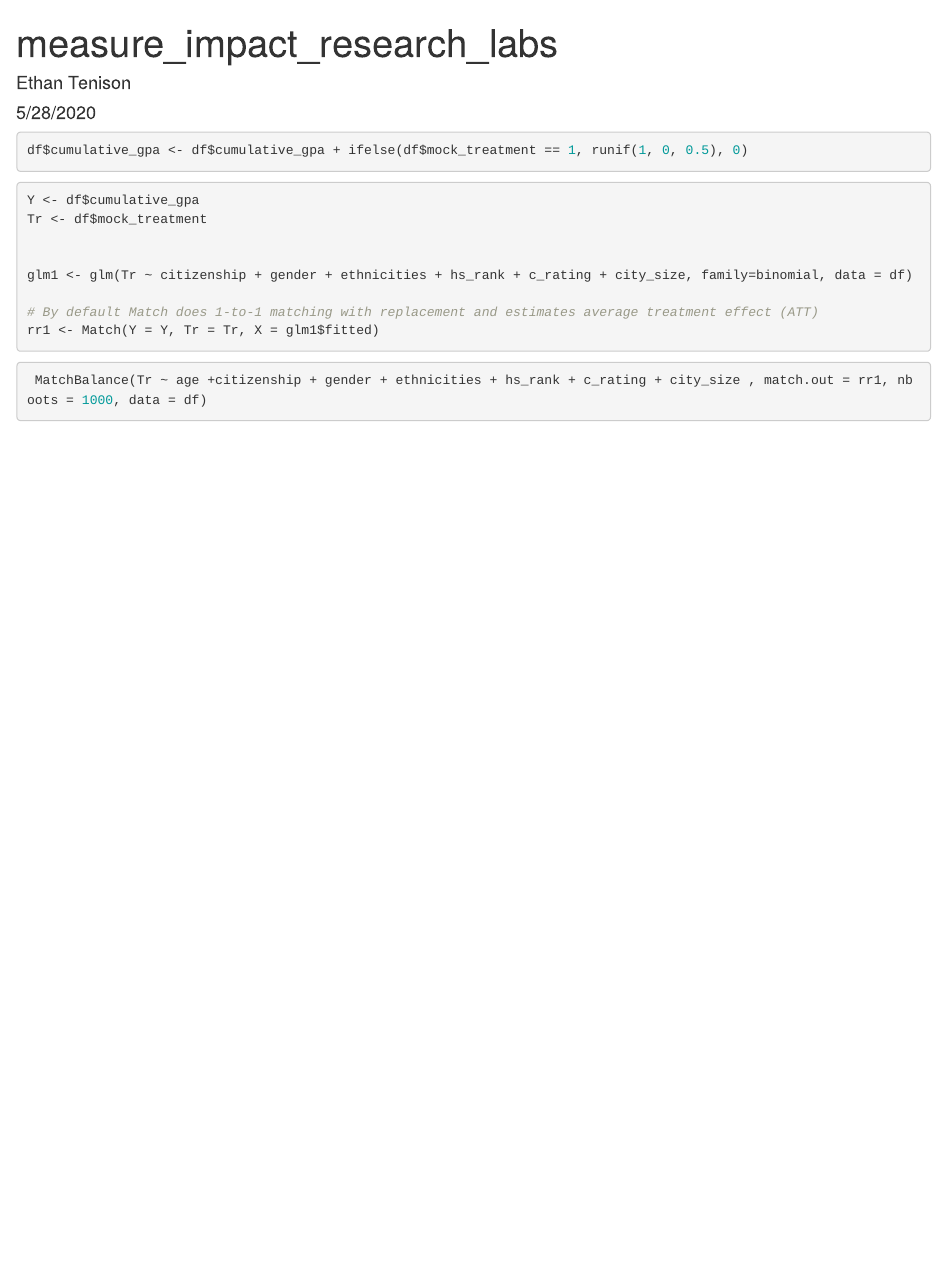
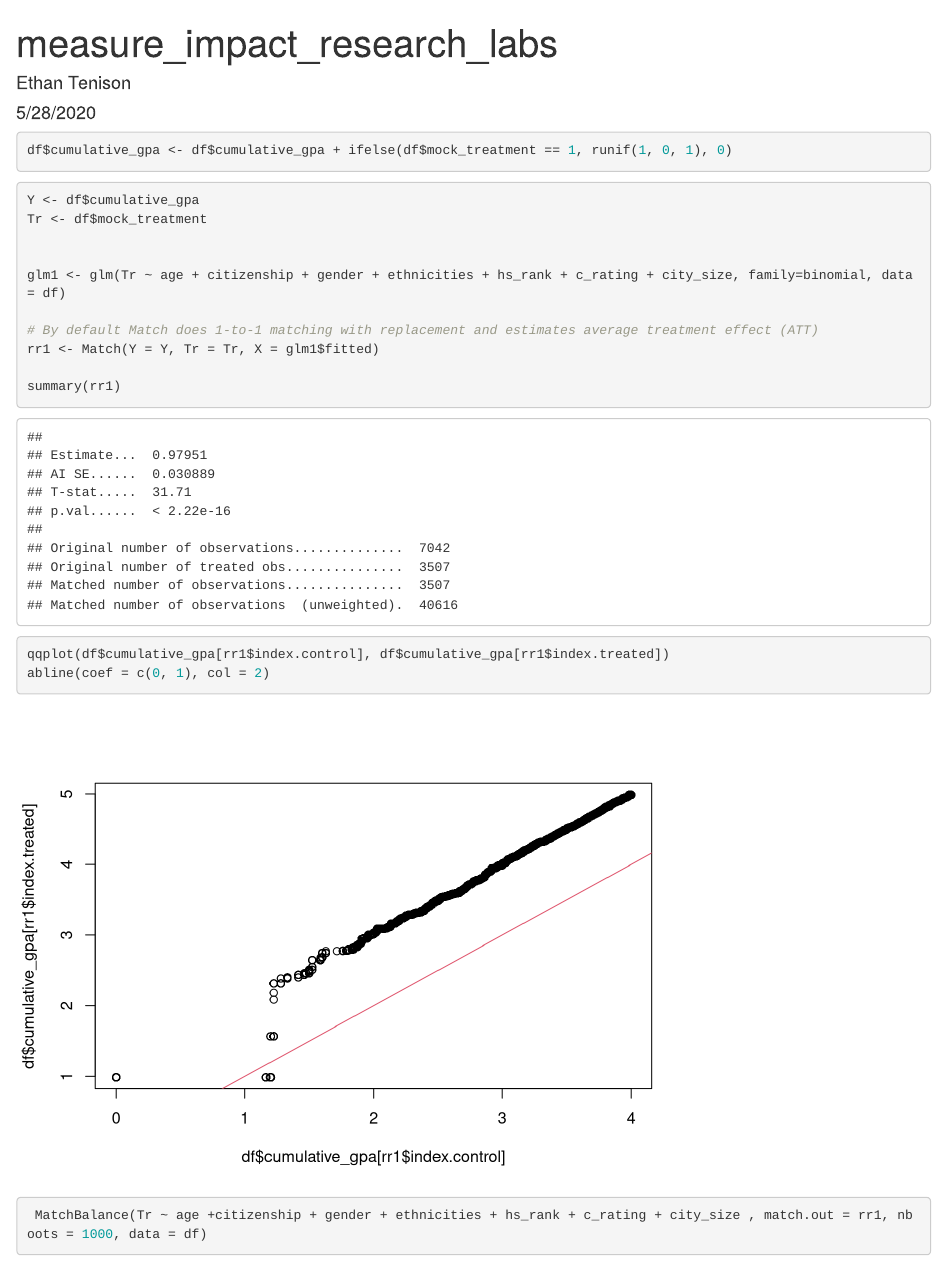
Before and after one commit to ethantenison/UT_Lab-Matching-, an R Markdown document (ut_lab_matchin.rmd): the page in a window 1100 px wide, from its top. Rendered offline with R 4.5, knitr and Pandoc, with nearby package versions; code that draws random numbers runs with fixed seeds of ours; some code elsewhere in the file could not run offline.

Commit message:
Using rbounds and matching package.

````diff
--- a/ut_lab_matchin.rmd
+++ b/ut_lab_matchin.rmd
@@ -20,11 +21,9 @@ df <- read_csv("cleaned_ut_census_tea.csv",
 ```{r modifiying_gpa_mock}
 
 
-df$cumulative_gpa <- df$cumulative_gpa + ifelse(df$mock_treatment == 1, runif(1, 0, 0.5), 0)
+df$cumulative_gpa <- df$cumulative_gpa + ifelse(df$mock_treatment == 1, runif(1, 0, 1), 0)
 
 ```
-
-
 
 
 
@@ -35,10 +34,21 @@ Y <- df$cumulative_gpa
 Tr <- df$mock_treatment
 
 
-glm1 <- glm(Tr ~ citizenship + gender + ethnicities + hs_rank + c_rating + city_size, family=binomial, data = df)
+glm1 <- glm(Tr ~ age + citizenship + gender + ethnicities + hs_rank + c_rating + city_size, family=binomial, data = df)
 
 # By default Match does 1-to-1 matching with replacement and estimates average treatment effect (ATT)
 rr1 <- Match(Y = Y, Tr = Tr, X = glm1$fitted)
+
+summary(rr1)
+```
+
+
+```{r qqplot}
+qqplot(df$cumulative_gpa[rr1$index.control], df$cumulative_gpa[rr1$index.treated])
+abline(coef = c(0, 1), col = 2)
+
+
+
 ```
 
 
````
Also changed, not shown: SPEC-Impact _Survey-Instrument.pdf (added), ut_lab_matchin.rmd (8 more changed lines).
